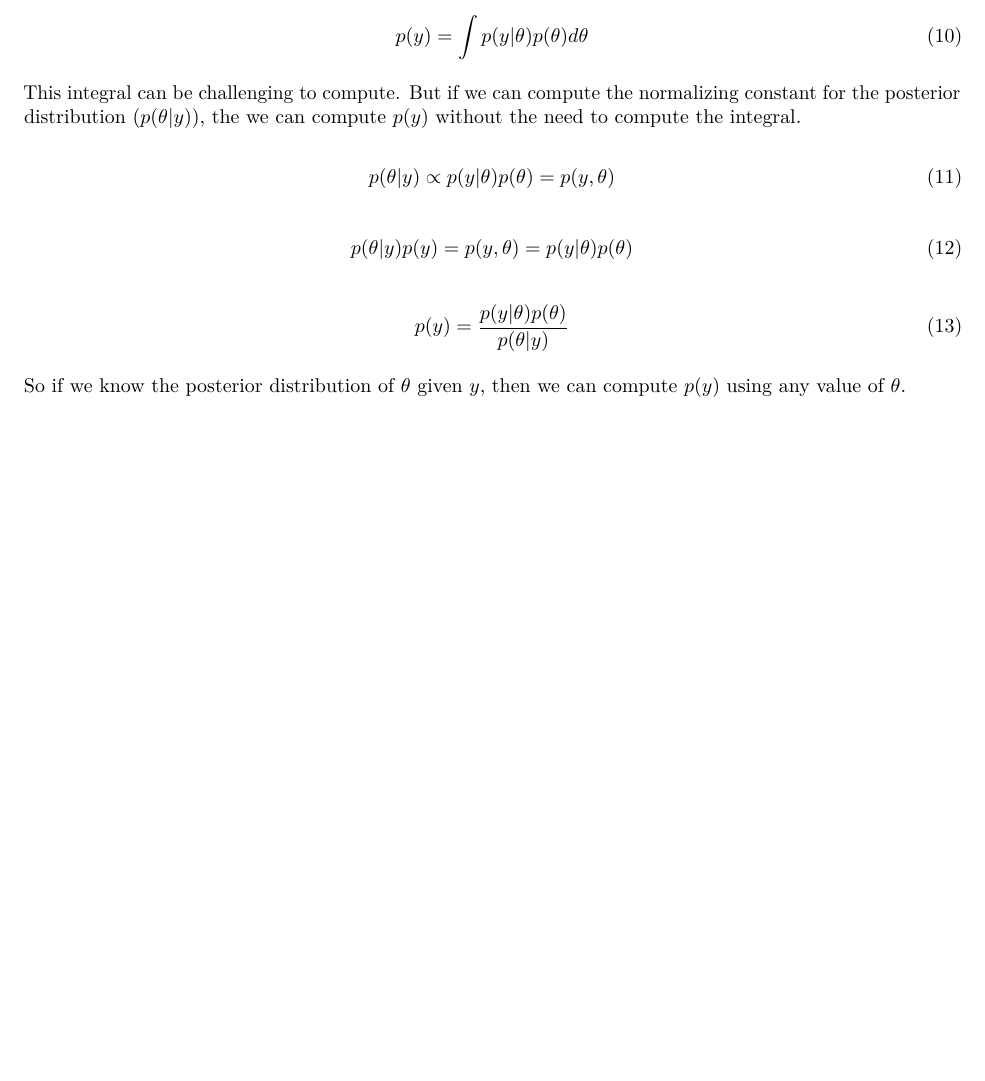
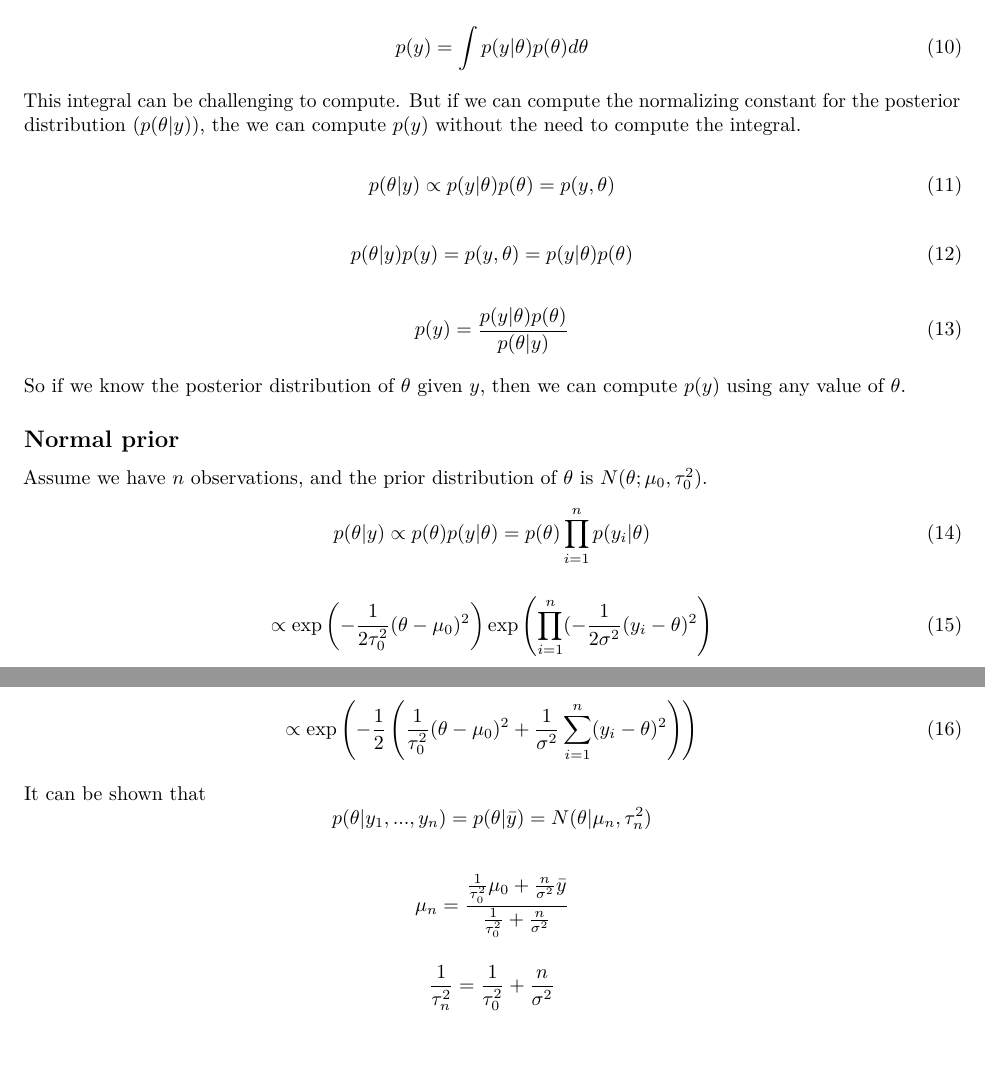
Before and after one commit to christopher-gillies/BayesianDataAnalysis, an R Markdown document (Normal_Likelihood_Ratio.Rmd): part of page 4 of 4 before the commit and two parts of pages 4 and 5 of 5 after it, the two joined at a grey line, cut so that both start at the same text, the shorter picture padded with empty space. Rendered offline with R 4.5, knitr and Pandoc, then LaTeX, with nearby package versions; code that draws random numbers runs with fixed seeds of ours.

Commit message:
wrote equations for normal distribution with normal prior

```diff
--- a/Normal_Likelihood_Ratio.Rmd
+++ b/Normal_Likelihood_Ratio.Rmd
@@ -201,3 +201,30 @@ p(\theta | y) p(y) =  p(y,\theta) =  p(y|\theta) p(\theta)
 \end{equation}
 
 So if we know the posterior distribution of $\theta$ given $y$, then we can compute $p(y)$ using any value of $\theta$.
+
+## Normal prior
+Assume we have $n$ observations, and the prior distribution of $\theta$ is $N(\theta;\mu_0,\tau^2_0)$.
+\begin{equation}
+p(\theta | y) \propto p(\theta)p(y|\theta) = p(\theta) \prod_{i=1}^{n} p(y_i|\theta)
+\end{equation}
+
+\begin{equation}
+ \propto \exp \left ( -\frac{1}{2\tau_0^2} (\theta-\mu_0)^2   \right ) \exp \left ( \prod_{i=1}^n ( -\frac{1}{2\sigma^2} (y_i-\theta)^2   \right )
+\end{equation}
+
+\begin{equation}
+ \propto \exp \left ( -\frac{1}{2} \left ( \frac{1}{\tau_0^2} (\theta-\mu_0)^2 + \frac{1}{\sigma^2} \sum_{i=1}^n(y_i-\theta)^2 \right )  \right )
+\end{equation}
+
+It can be shown that
+\[
+  p(\theta | y_1, ..., y_n) = p(\theta | \bar y) = N(\theta | \mu_n, \tau_n^2)
+\]
+
+\[
+  \mu_n =  \frac{\frac{1}{\tau_0^2}\mu_0 + \frac{n}{\sigma^2}\bar y}{ \frac{1}{\tau_0^2} + \frac{n}{\sigma^2}}
+\]
+
+\[
+\frac{1}{\tau_n^2} = \frac{1}{\tau_0^2} + \frac{n}{\sigma^2}
+\]
```
Also changed, not shown: Normal_Likelihood_Ratio.pdf.
